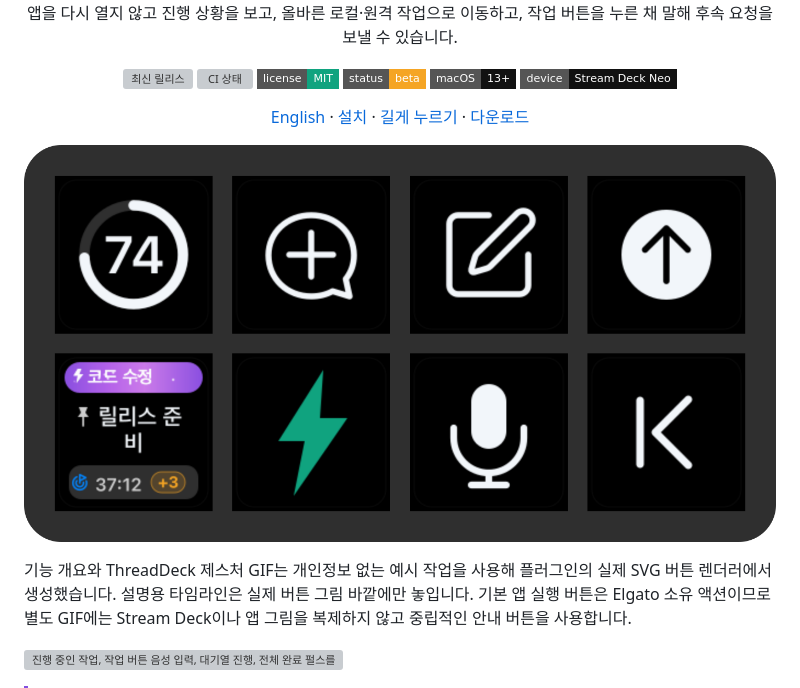
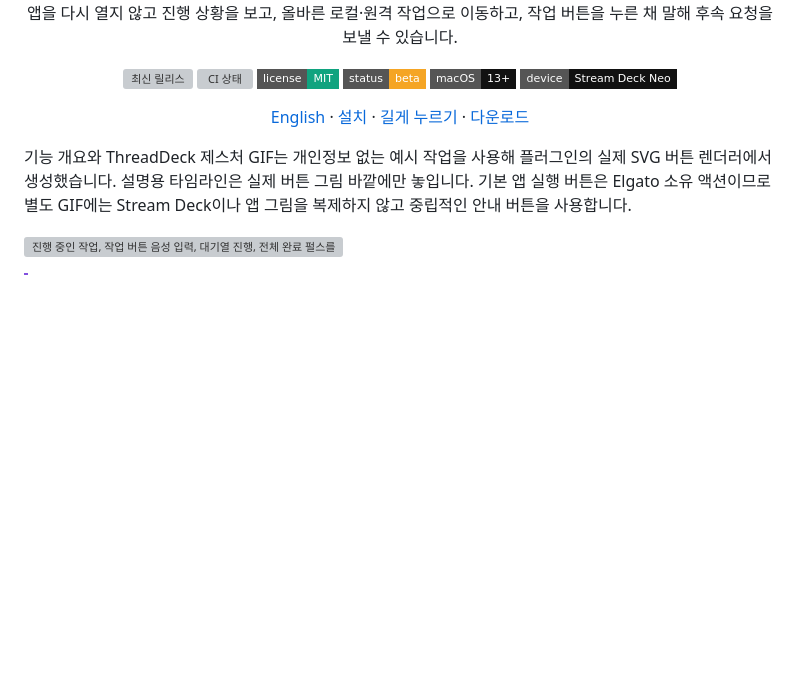
Before and after one commit to y5862000/threaddeck-for-codex, a Markdown page: README.ko.md, the part around the change. GitHub-like rendering; badges without logos; blank space fills up the shorter version; grey boxes are pictures that could not be loaded.

```diff
--- a/README.ko.md
+++ b/README.ko.md
@@ -21,8 +21,6 @@
 </p>
 
 <p align="center"><a href="README.md">English</a> · <a href="#60초-설치">설치</a> · <a href="#길게-누르면-달라지는-버튼">길게 누르기</a> · <a href="https://github.com/y5862000/threaddeck-for-codex/releases">다운로드</a></p>
-
-![다크 모드의 ThreadDeck for Codex 대시보드](docs/media/neo-preview.png)
 
 기능 개요와 ThreadDeck 제스처 GIF는 개인정보 없는 예시 작업을 사용해 플러그인의 실제 SVG 버튼 렌더러에서 생성했습니다. 설명용 타임라인은 실제 버튼 그림 바깥에만 놓입니다. 기본 앱 실행 버튼은 Elgato 소유 액션이므로 별도 GIF에는 Stream Deck이나 앱 그림을 복제하지 않고 중립적인 안내 버튼을 사용합니다.
 
```
Also changed, not shown: README.md (+0 -2 lines).
